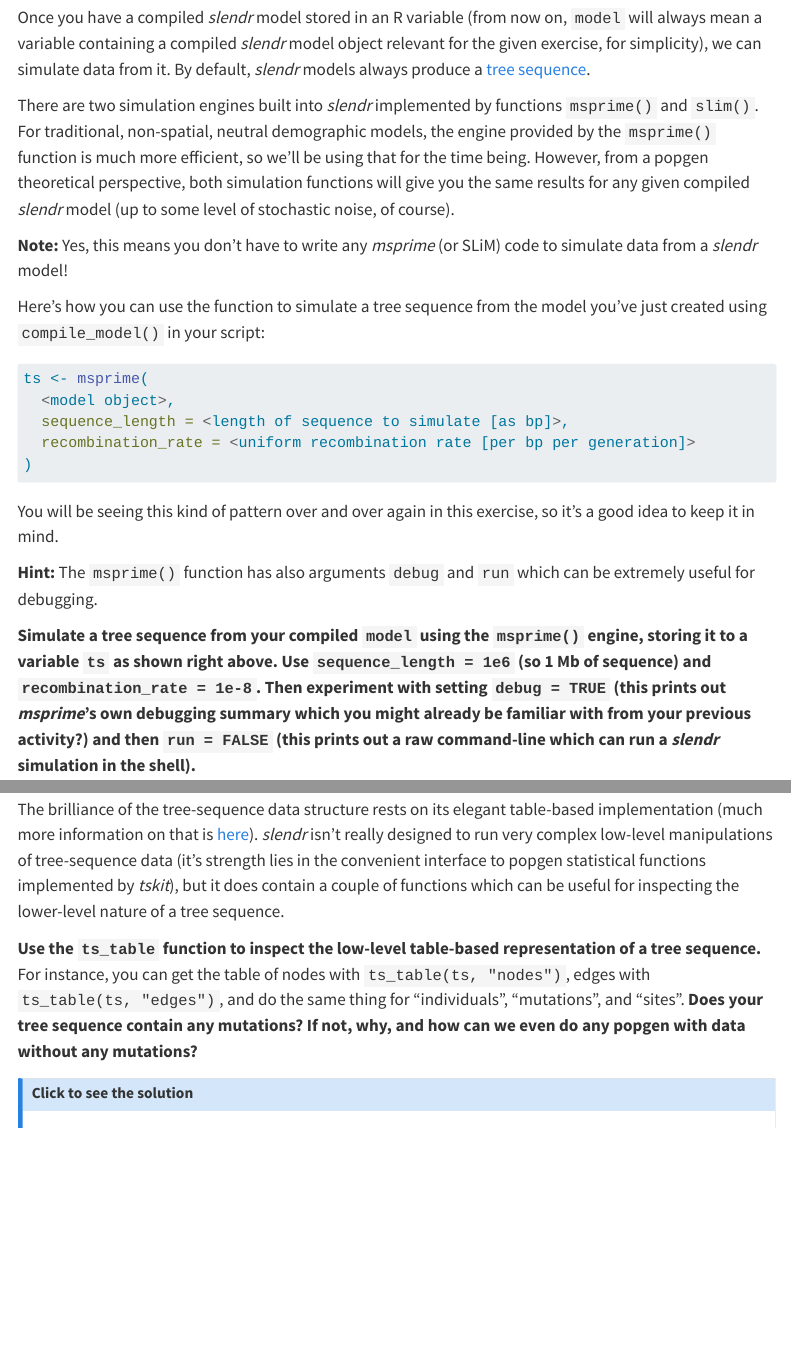
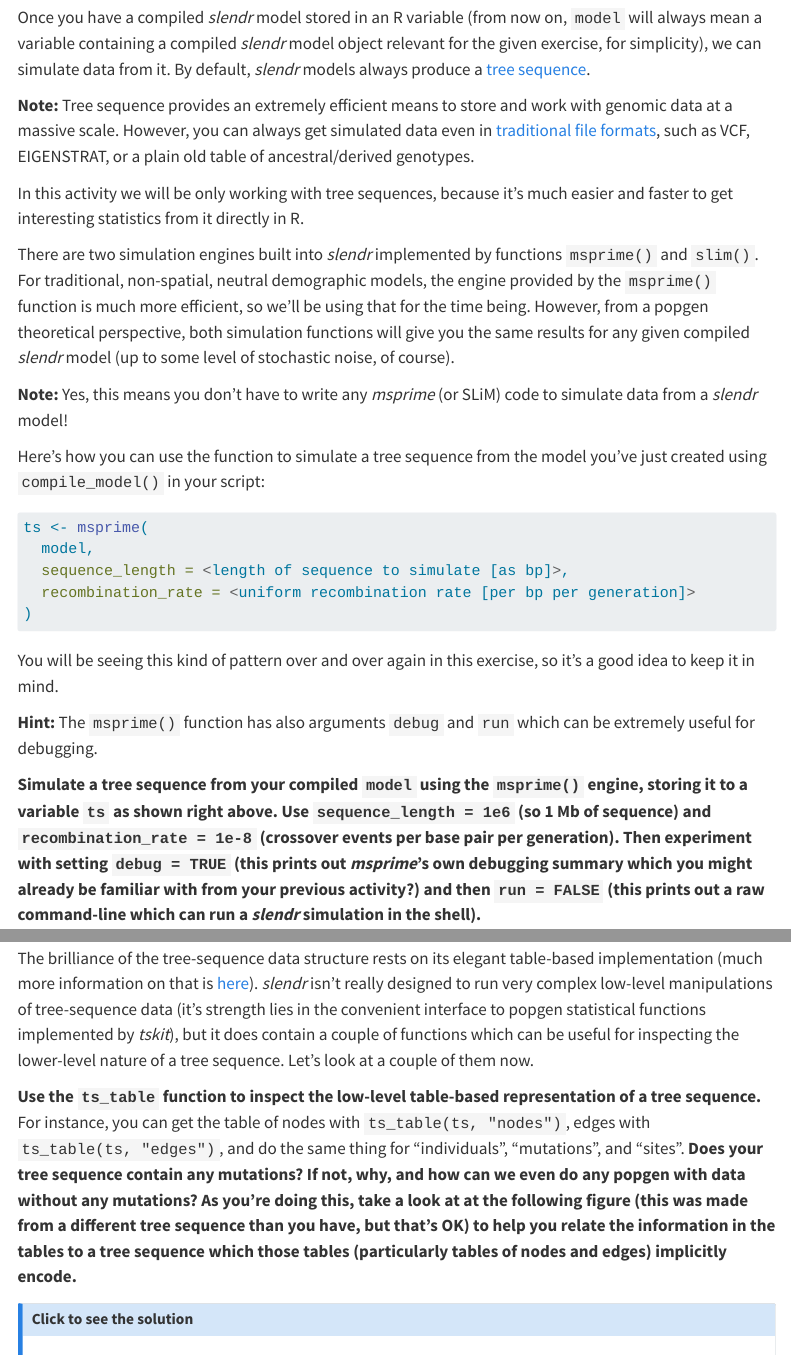
Before and after one commit to bodkan/cesky-krumlov-2025, a Quarto document (exercises.qmd): the page in a window 1100 px wide, from 6410 px down, and a second part further down, joined at a grey line. Rendered offline with R 4.5, knitr and Pandoc in place of Quarto, with nearby package versions; some code elsewhere in the file could not run offline; menus at the side of the page are left out; long lines of code are wrapped; common packages that the code uses without loading them are loaded.

Commit message:
Update exercises

```diff
--- a/exercises.qmd
+++ b/exercises.qmd
@@ -452,6 +452,16 @@ Once you have a compiled _slendr_ model stored in an R variable (from now on,
 for simplicity), we can simulate data from it. By default, _slendr_ models
 always produce a [tree sequence](https://tskit.dev/tutorials/what_is.html).
 
+::: {.aside}
+**Note:** Tree sequence provides an extremely efficient means to store and
+work with genomic data at a massive scale. However, you can always get
+simulated data even in [traditional file formats](https://www.slendr.net/reference/index.html#tree-sequence-format-conversion),
+such as VCF, EIGENSTRAT, or a plain old table of ancestral/derived genotypes.
+
+In this activity we will be only working with tree sequences, because it's much
+easier and faster to get interesting statistics from it directly in R.
+:::
+
 There are two simulation engines built into _slendr_ implemented by functions
 `msprime()` and `slim()`. For traditional, non-spatial, neutral demographic
 models, the engine provided by the `msprime()` function is much more efficient,
@@ -471,7 +481,7 @@ model you've just created using `compile_model()` in your script:
 #| eval: false
 #| code-fold: false
 ts <- msprime(
-  <model object>,
+  model,
   sequence_length = <length of sequence to simulate [as bp]>,
   recombination_rate = <uniform recombination rate [per bp per generation]>
 )
@@ -485,7 +495,7 @@ it's a good idea to keep it in mind.
 
 **Simulate a tree sequence from your compiled `model` using the `msprime()`
 engine, storing it to a variable `ts` as shown right above.
-Use `sequence_length = 1e6` (so 1 Mb of sequence) and `recombination_rate = 1e-8`. Then experiment with
+Use `sequence_length = 1e6` (so 1 Mb of sequence) and `recombination_rate = 1e-8` (crossover events per base pair per generation). Then experiment with
 setting `debug = TRUE` (this prints out _msprime_'s own debugging summary
 which you might already be familiar with from your previous activity?) and
 then `run = FALSE` (this prints out a raw command-line which can run a _slendr_
@@ -549,8 +559,12 @@ really designed to run very complex low-level manipulations of tree-sequence
 data (it's strength lies in the convenient interface to popgen statistical
 functions implemented by _tskit_), but it does contain a couple of functions
 which can be useful for inspecting the lower-level nature of a tree sequence.
-
-**Use the `ts_table` function to inspect the low-level table-based representation of a tree sequence.** For instance, you can get the table of nodes with `ts_table(ts, "nodes")`, edges with `ts_table(ts, "edges")`, and do the same thing for "individuals", "mutations", and "sites". **Does your tree sequence contain any mutations? If not, why, and how can we even do any popgen with data without any mutations?**
+Let's look at a couple of them now.
+
+**Use the `ts_table` function to inspect the low-level table-based representation of a tree sequence.** For instance, you can get the table of nodes with `ts_table(ts, "nodes")`, edges with `ts_table(ts, "edges")`, and do the same thing for "individuals", "mutations", and "sites". **Does your tree sequence contain any mutations? If not, why, and how can we even do any popgen with data without any mutations? As you're doing this, take a look at at the following
+figure (this was made from a different tree sequence than you have, but that's
+OK) to help you relate the information in the tables to a tree sequence which
+those tables (particularly tables of nodes and edges) implicitly encode.**
 
 ::: callout-note
 #### Click to see the solution
```
Also changed, not shown: exercises.qmd (10 more changed lines), 1 other file.
